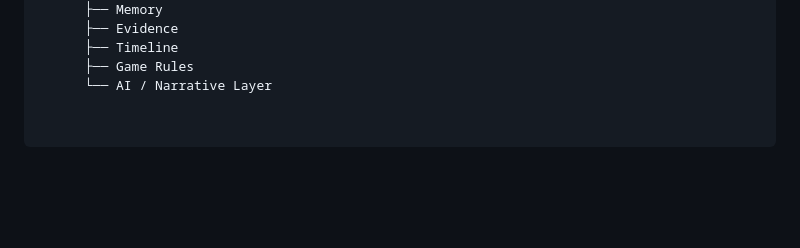
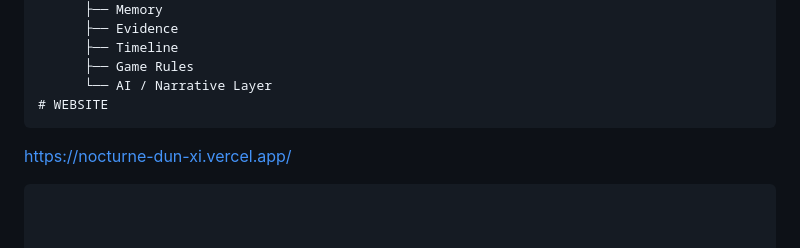
Before and after one commit to kling-cyber/nocturne, a Markdown page: README.md, the part around the change. GitHub-like rendering; blank space fills up the shorter version.

Commit message:
Add website link to README

````diff
--- a/README.md
+++ b/README.md
@@ -719,3 +719,8 @@ RENDER NODE.JS SERVER
       ├── Timeline
       ├── Game Rules
       └── AI / Narrative Layer
+# WEBSITE
+```
+https://nocturne-dun-xi.vercel.app/
+
+```
````
